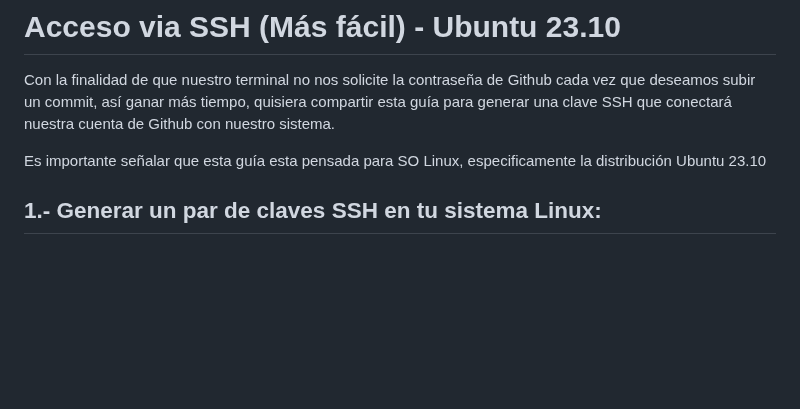
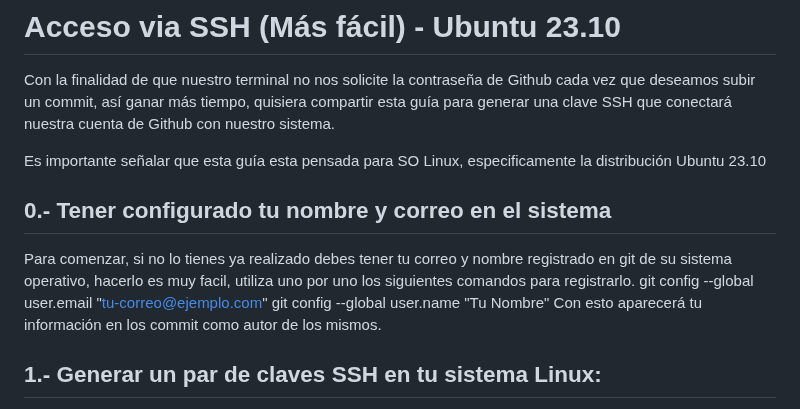
Before and after one commit to fmendezy/Estudio-de-Programacion, a Markdown page: Aprendiendo-GIT/Acceso_via_SSH.md, the part around the change. Drawn GitHub-style; blank space fills up the shorter version.

Commit message:
Actualización Acceso_via_SSH.md
Agregado paso 0.

```diff
--- a/Aprendiendo-GIT/Acceso_via_SSH.md
+++ b/Aprendiendo-GIT/Acceso_via_SSH.md
@@ -2,6 +2,12 @@
 Con la finalidad de que nuestro terminal no nos solicite la contraseña de Github cada vez que deseamos subir un commit, así ganar más tiempo, quisiera compartir esta guía para generar una clave SSH que conectará nuestra cuenta de Github con nuestro sistema.
 
 Es importante señalar que esta guía esta pensada para SO Linux, especificamente la distribución Ubuntu 23.10
+
+## 0.- Tener configurado tu nombre y correo en el sistema
+Para comenzar, si no lo tienes ya realizado debes tener tu correo y nombre registrado en git de su sistema operativo, hacerlo es muy facil, utiliza uno por uno los siguientes comandos para registrarlo.
+	git config --global user.email "tu-correo@ejemplo.com"
+  	git config --global user.name "Tu Nombre"
+Con esto aparecerá tu información en los commit como autor de los mismos.
 
 ## 1.- Generar un par de claves SSH en tu sistema Linux:
 
```
